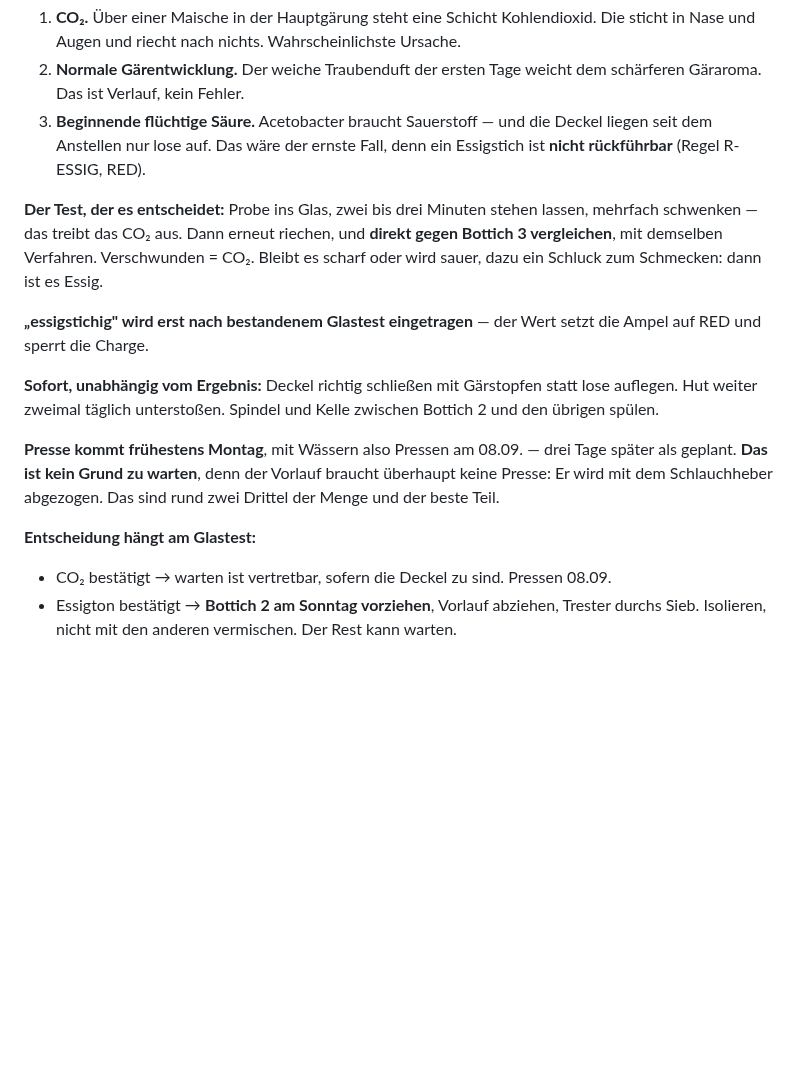
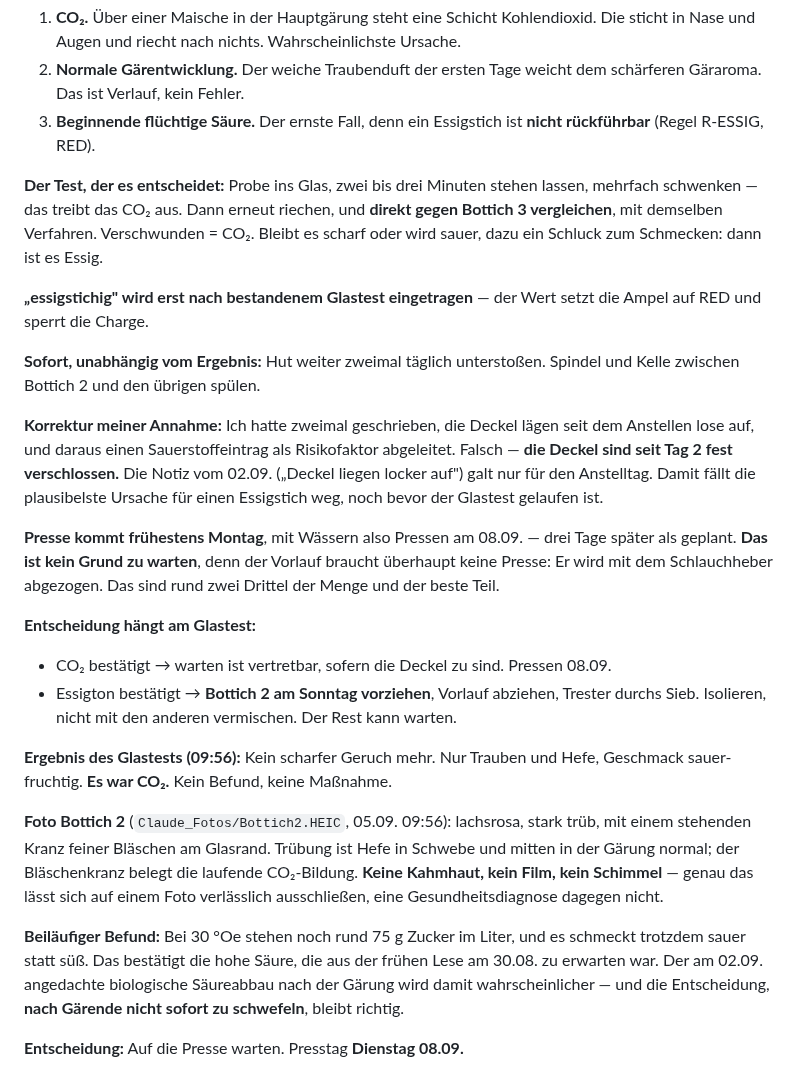
Before and after one commit to Montoliou/wein-selber-machen, a Markdown page: journal/2026-jahrgang.md, the part around the change. Rendered like a GitHub page; blank space fills up the shorter version.

Commit message:
Journal: Glastest entlastet Bottich 2, Deckel-Annahme war falsch
Kein scharfer Geruch mehr nach dem Ausschwenken - es war CO2. Foto zeigt
Hefetruebung und stehenden Blaeschenkranz, keine Kahmhaut.

Korrektur: Ich hatte zweimal angenommen, die Deckel laegen lose auf, und
daraus einen Sauerstoffeintrag als Risikofaktor abgeleitet. Sie sind seit
Tag 2 fest zu; die Notiz vom 02.09. galt nur fuer den Anstelltag.

Beilaeufig: 30 Oe entsprechen rund 75 g Zucker je Liter, und es schmeckt
trotzdem sauer. Bestaetigt die hohe Saeure aus der fruehen Lese und stuetzt
den geplanten biologischen Saeureabbau.

Presstag Dienstag 08.09.

Co-Authored-By: Claude Opus 5 <noreply@anthropic.com>

```diff
--- a/journal/2026-jahrgang.md
+++ b/journal/2026-jahrgang.md
@@ -512,9 +512,8 @@ Nagellack, noch fruchtig, aber nicht mehr so sanft wie die Tage zuvor.*
    sticht in Nase und Augen und riecht nach nichts. Wahrscheinlichste Ursache.
 2. **Normale Gärentwicklung.** Der weiche Traubenduft der ersten Tage weicht dem
    schärferen Gäraroma. Das ist Verlauf, kein Fehler.
-3. **Beginnende flüchtige Säure.** Acetobacter braucht Sauerstoff — und die Deckel liegen
-   seit dem Anstellen nur lose auf. Das wäre der ernste Fall, denn ein Essigstich ist
-   **nicht rückführbar** (Regel R-ESSIG, RED).
+3. **Beginnende flüchtige Säure.** Der ernste Fall, denn ein Essigstich ist **nicht
+   rückführbar** (Regel R-ESSIG, RED).
 
 **Der Test, der es entscheidet:** Probe ins Glas, zwei bis drei Minuten stehen lassen,
 mehrfach schwenken — das treibt das CO₂ aus. Dann erneut riechen, und **direkt gegen
@@ -524,9 +523,14 @@ oder wird sauer, dazu ein Schluck zum Schmecken: dann ist es Essig.
 **„essigstichig" wird erst nach bestandenem Glastest eingetragen** — der Wert setzt die
 Ampel auf RED und sperrt die Charge.
 
-**Sofort, unabhängig vom Ergebnis:** Deckel richtig schließen mit Gärstopfen statt lose
-auflegen. Hut weiter zweimal täglich unterstoßen. Spindel und Kelle zwischen Bottich 2
-und den übrigen spülen.
+**Sofort, unabhängig vom Ergebnis:** Hut weiter zweimal täglich unterstoßen. Spindel und
+Kelle zwischen Bottich 2 und den übrigen spülen.
+
+**Korrektur meiner Annahme:** Ich hatte zweimal geschrieben, die Deckel lägen seit dem
+Anstellen lose auf, und daraus einen Sauerstoffeintrag als Risikofaktor abgeleitet. Falsch —
+**die Deckel sind seit Tag 2 fest verschlossen.** Die Notiz vom 02.09. („Deckel liegen
+locker auf") galt nur für den Anstelltag. Damit fällt die plausibelste Ursache für einen
+Essigstich weg, noch bevor der Glastest gelaufen ist.
 
 **Presse kommt frühestens Montag**, mit Wässern also Pressen am 08.09. — drei Tage später
 als geplant. **Das ist kein Grund zu warten**, denn der Vorlauf braucht überhaupt keine
@@ -537,3 +541,20 @@ und der beste Teil.
 - CO₂ bestätigt → warten ist vertretbar, sofern die Deckel zu sind. Pressen 08.09.
 - Essigton bestätigt → **Bottich 2 am Sonntag vorziehen**, Vorlauf abziehen, Trester
   durchs Sieb. Isolieren, nicht mit den anderen vermischen. Der Rest kann warten.
+
+**Ergebnis des Glastests (09:56):** Kein scharfer Geruch mehr. Nur Trauben und Hefe,
+Geschmack sauer-fruchtig. **Es war CO₂.** Kein Befund, keine Maßnahme.
+
+**Foto Bottich 2** (`Claude_Fotos/Bottich2.HEIC`, 05.09. 09:56): lachsrosa, stark trüb,
+mit einem stehenden Kranz feiner Bläschen am Glasrand. Trübung ist Hefe in Schwebe und
+mitten in der Gärung normal; der Bläschenkranz belegt die laufende CO₂-Bildung. **Keine
+Kahmhaut, kein Film, kein Schimmel** — genau das lässt sich auf einem Foto verlässlich
+ausschließen, eine Gesundheitsdiagnose dagegen nicht.
+
+**Beiläufiger Befund:** Bei 30 °Oe stehen noch rund 75 g Zucker im Liter, und es schmeckt
+trotzdem sauer statt süß. Das bestätigt die hohe Säure, die aus der frühen Lese am 30.08.
+zu erwarten war. Der am 02.09. angedachte biologische Säureabbau nach der Gärung wird
+damit wahrscheinlicher — und die Entscheidung, **nach Gärende nicht sofort zu schwefeln**,
+bleibt richtig.
+
+**Entscheidung:** Auf die Presse warten. Presstag **Dienstag 08.09.**
```
